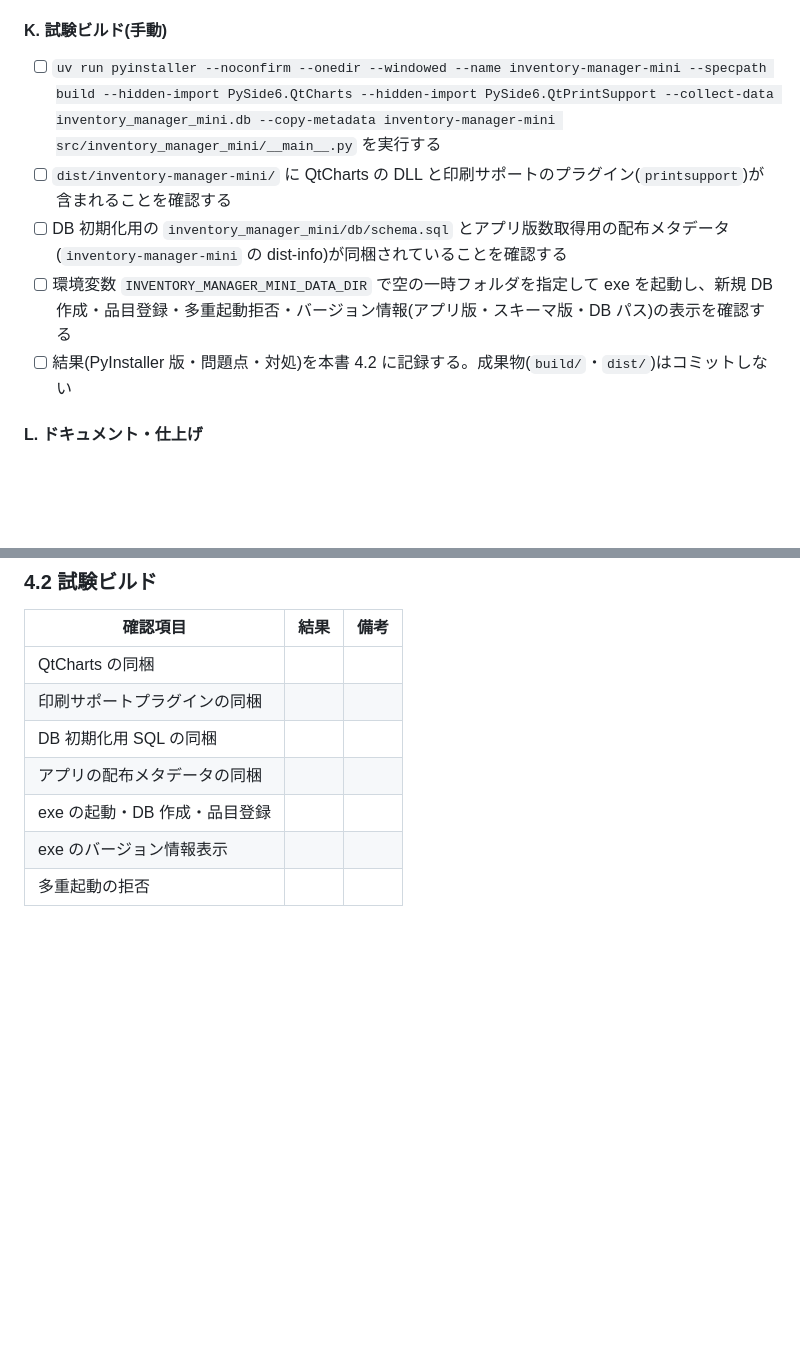
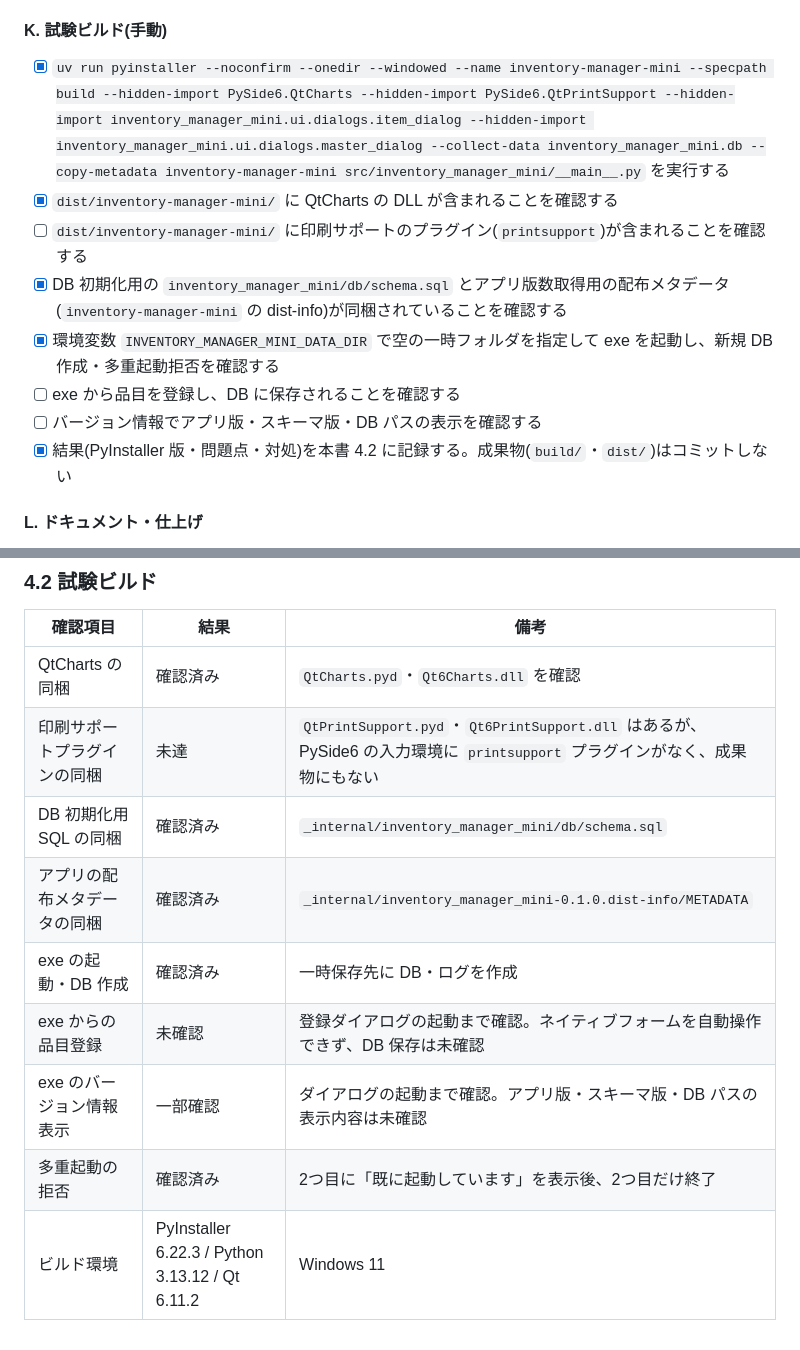
Before and after one commit to sho-kawasaki-dd/inventory-management-app, a Markdown page: docs/実装計画書_Phase2.md, 2 parts joined by grey strips. Drawn GitHub-style; blank space fills up the shorter version.

Commit message:
feat: update PyInstaller build checklist and verification steps for QtCharts and print support

```diff
--- a/docs/実装計画書_Phase2.md
+++ b/docs/実装計画書_Phase2.md
@@ -274,11 +274,14 @@
 
 #### K. 試験ビルド(手動)
 
-- [ ] `uv run pyinstaller --noconfirm --onedir --windowed --name inventory-manager-mini --specpath build --hidden-import PySide6.QtCharts --hidden-import PySide6.QtPrintSupport --collect-data inventory_manager_mini.db --copy-metadata inventory-manager-mini src/inventory_manager_mini/__main__.py` を実行する
-- [ ] `dist/inventory-manager-mini/` に QtCharts の DLL と印刷サポートのプラグイン(`printsupport`)が含まれることを確認する
-- [ ] DB 初期化用の `inventory_manager_mini/db/schema.sql` とアプリ版数取得用の配布メタデータ(`inventory-manager-mini` の dist-info)が同梱されていることを確認する
-- [ ] 環境変数 `INVENTORY_MANAGER_MINI_DATA_DIR` で空の一時フォルダを指定して exe を起動し、新規 DB 作成・品目登録・多重起動拒否・バージョン情報(アプリ版・スキーマ版・DB パス)の表示を確認する
-- [ ] 結果(PyInstaller 版・問題点・対処)を本書 4.2 に記録する。成果物(`build/`・`dist/`)はコミットしない
+- [x] `uv run pyinstaller --noconfirm --onedir --windowed --name inventory-manager-mini --specpath build --hidden-import PySide6.QtCharts --hidden-import PySide6.QtPrintSupport --hidden-import inventory_manager_mini.ui.dialogs.item_dialog --hidden-import inventory_manager_mini.ui.dialogs.master_dialog --collect-data inventory_manager_mini.db --copy-metadata inventory-manager-mini src/inventory_manager_mini/__main__.py` を実行する
+- [x] `dist/inventory-manager-mini/` に QtCharts の DLL が含まれることを確認する
+- [ ] `dist/inventory-manager-mini/` に印刷サポートのプラグイン(`printsupport`)が含まれることを確認する
+- [x] DB 初期化用の `inventory_manager_mini/db/schema.sql` とアプリ版数取得用の配布メタデータ(`inventory-manager-mini` の dist-info)が同梱されていることを確認する
+- [x] 環境変数 `INVENTORY_MANAGER_MINI_DATA_DIR` で空の一時フォルダを指定して exe を起動し、新規 DB 作成・多重起動拒否を確認する
+- [ ] exe から品目を登録し、DB に保存されることを確認する
+- [ ] バージョン情報でアプリ版・スキーマ版・DB パスの表示を確認する
+- [x] 結果(PyInstaller 版・問題点・対処)を本書 4.2 に記録する。成果物(`build/`・`dist/`)はコミットしない
 
 #### L. ドキュメント・仕上げ
 
@@ -303,10 +306,12 @@
 
 | 確認項目 | 結果 | 備考 |
 | --- | --- | --- |
-| QtCharts の同梱 | | |
-| 印刷サポートプラグインの同梱 | | |
-| DB 初期化用 SQL の同梱 | | |
-| アプリの配布メタデータの同梱 | | |
-| exe の起動・DB 作成・品目登録 | | |
-| exe のバージョン情報表示 | | |
-| 多重起動の拒否 | | |
+| QtCharts の同梱 | 確認済み | `QtCharts.pyd`・`Qt6Charts.dll` を確認 |
+| 印刷サポートプラグインの同梱 | 未達 | `QtPrintSupport.pyd`・`Qt6PrintSupport.dll` はあるが、PySide6 の入力環境に `printsupport` プラグインがなく、成果物にもない |
+| DB 初期化用 SQL の同梱 | 確認済み | `_internal/inventory_manager_mini/db/schema.sql` |
+| アプリの配布メタデータの同梱 | 確認済み | `_internal/inventory_manager_mini-0.1.0.dist-info/METADATA` |
+| exe の起動・DB 作成 | 確認済み | 一時保存先に DB・ログを作成 |
+| exe からの品目登録 | 未確認 | 登録ダイアログの起動まで確認。ネイティブフォームを自動操作できず、DB 保存は未確認 |
+| exe のバージョン情報表示 | 一部確認 | ダイアログの起動まで確認。アプリ版・スキーマ版・DB パスの表示内容は未確認 |
+| 多重起動の拒否 | 確認済み | 2つ目に「既に起動しています」を表示後、2つ目だけ終了 |
+| ビルド環境 | PyInstaller 6.22.3 / Python 3.13.12 / Qt 6.11.2 | Windows 11 |
```
